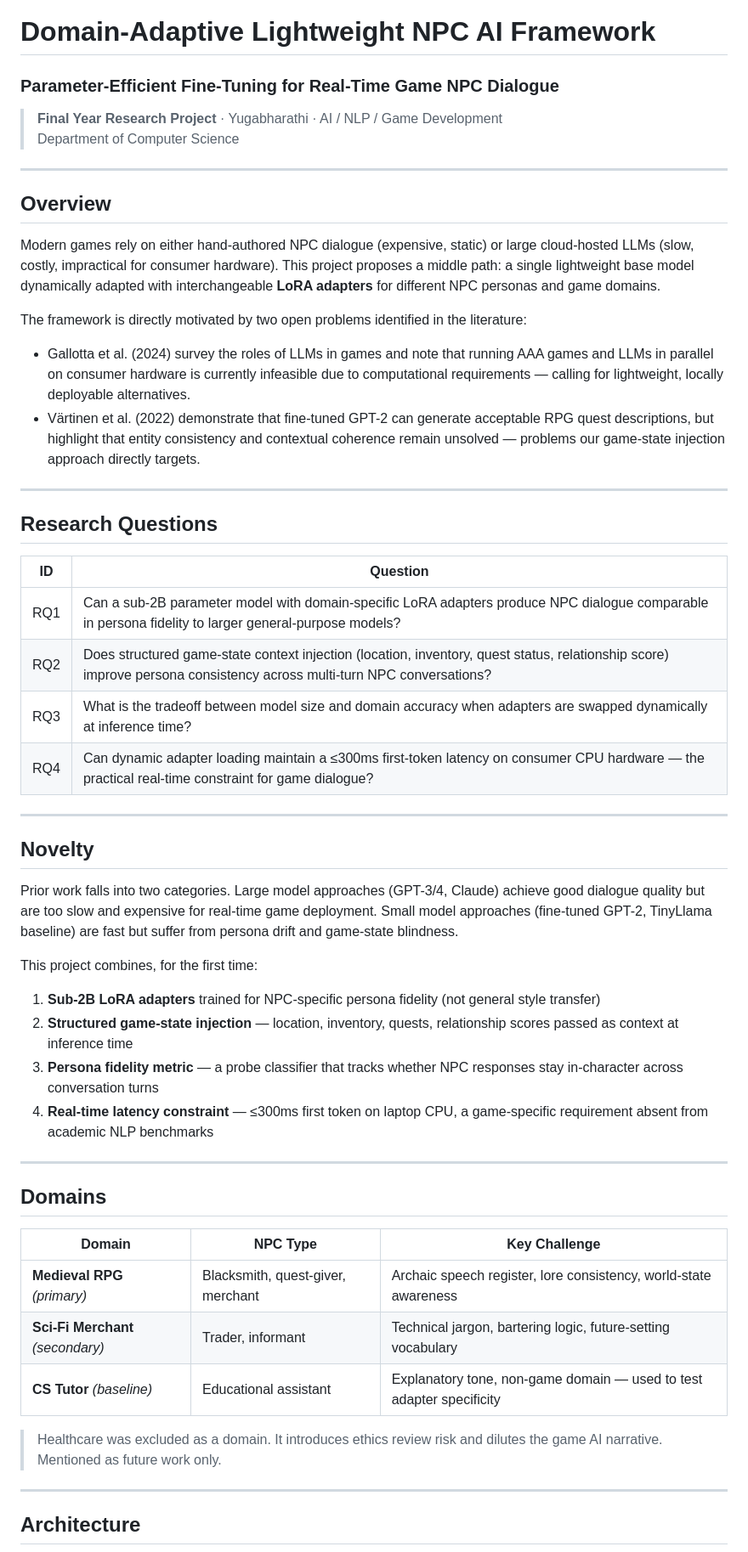
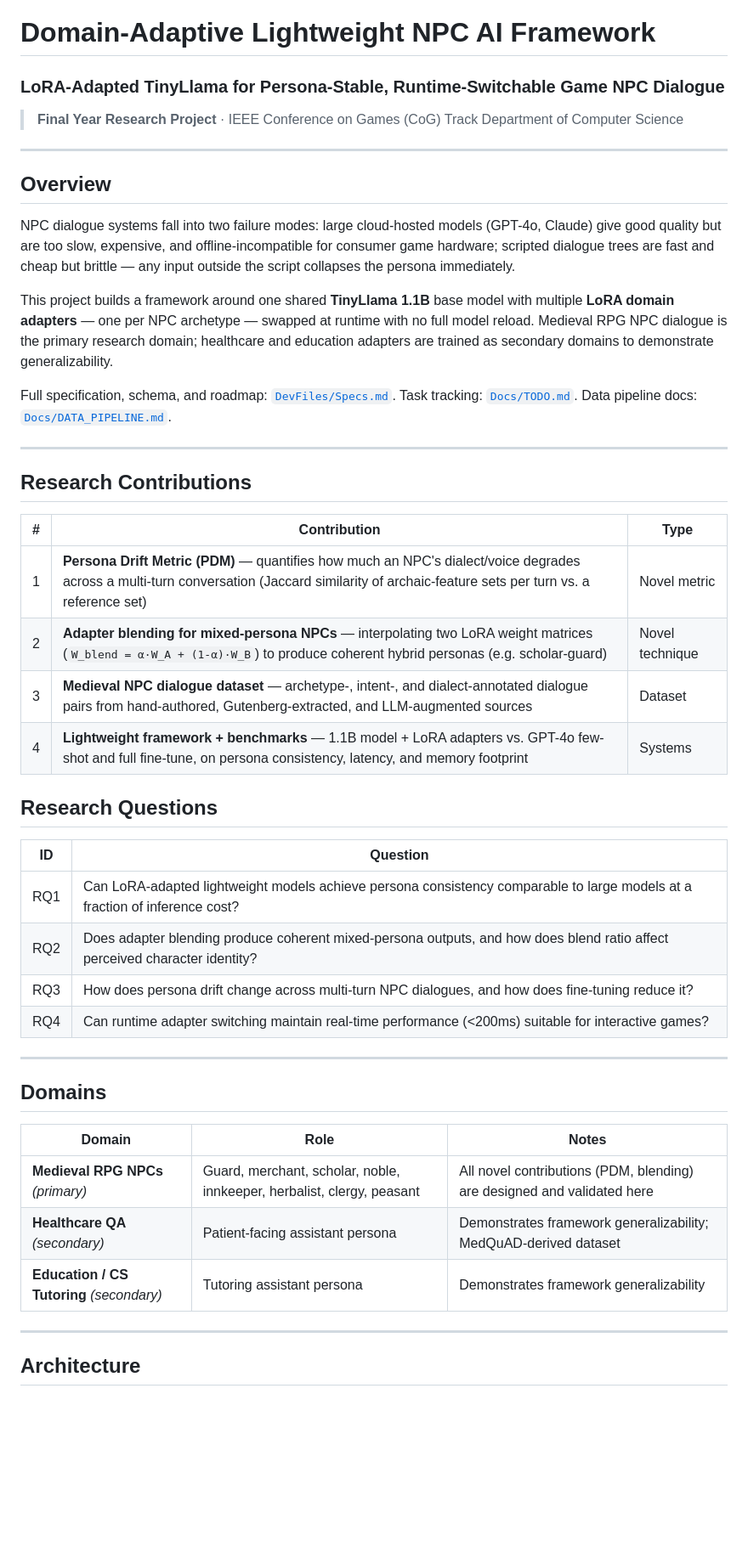
Before and after one commit to spiicez21/Final-Year-Project, a Markdown page: README.md, the part around one of its changes. Shown at 85% size. GitHub-like rendering; blank space fills up the shorter version.

```diff
--- a/README.md
+++ b/README.md
@@ -1,55 +1,48 @@
 # Domain-Adaptive Lightweight NPC AI Framework
-### Parameter-Efficient Fine-Tuning for Real-Time Game NPC Dialogue
+### LoRA-Adapted TinyLlama for Persona-Stable, Runtime-Switchable Game NPC Dialogue
 
-> **Final Year Research Project** · Yugabharathi · AI / NLP / Game Development
+> **Final Year Research Project** · IEEE Conference on Games (CoG) Track
 > Department of Computer Science
 
 ---
 
 ## Overview
 
-Modern games rely on either hand-authored NPC dialogue (expensive, static) or large cloud-hosted LLMs (slow, costly, impractical for consumer hardware). This project proposes a middle path: a single lightweight base model dynamically adapted with interchangeable **LoRA adapters** for different NPC personas and game domains.
+NPC dialogue systems fall into two failure modes: large cloud-hosted models (GPT-4o, Claude) give good quality but are too slow, expensive, and offline-incompatible for consumer game hardware; scripted dialogue trees are fast and cheap but brittle — any input outside the script collapses the persona immediately.
 
-The framework is directly motivated by two open problems identified in the literature:
+This project builds a framework around one shared **TinyLlama 1.1B** base model with multiple **LoRA domain adapters** — one per NPC archetype — swapped at runtime with no full model reload. Medieval RPG NPC dialogue is the primary research domain; healthcare and education adapters are trained as secondary domains to demonstrate generalizability.
 
-- Gallotta et al. (2024) survey the roles of LLMs in games and note that running AAA games and LLMs in parallel on consumer hardware is currently infeasible due to computational requirements — calling for lightweight, locally deployable alternatives.
-- Värtinen et al. (2022) demonstrate that fine-tuned GPT-2 can generate acceptable RPG quest descriptions, but highlight that entity consistency and contextual coherence remain unsolved — problems our game-state injection approach directly targets.
+Full specification, schema, and roadmap: [`DevFiles/Specs.md`](DevFiles/Specs.md). Task tracking: [`Docs/TODO.md`](Docs/TODO.md). Data pipeline docs: [`Docs/DATA_PIPELINE.md`](Docs/DATA_PIPELINE.md).
 
 ---
+
+## Research Contributions
+
+| # | Contribution | Type |
+|---|--------------|------|
+| 1 | **Persona Drift Metric (PDM)** — quantifies how much an NPC's dialect/voice degrades across a multi-turn conversation (Jaccard similarity of archaic-feature sets per turn vs. a reference set) | Novel metric |
+| 2 | **Adapter blending for mixed-persona NPCs** — interpolating two LoRA weight matrices (`W_blend = α·W_A + (1-α)·W_B`) to produce coherent hybrid personas (e.g. scholar-guard) | Novel technique |
+| 3 | **Medieval NPC dialogue dataset** — archetype-, intent-, and dialect-annotated dialogue pairs from hand-authored, Gutenberg-extracted, and LLM-augmented sources | Dataset |
+| 4 | **Lightweight framework + benchmarks** — 1.1B model + LoRA adapters vs. GPT-4o few-shot and full fine-tune, on persona consistency, latency, and memory footprint | Systems |
 
 ## Research Questions
 
 | ID | Question |
 |----|----------|
-| RQ1 | Can a sub-2B parameter model with domain-specific LoRA adapters produce NPC dialogue comparable in persona fidelity to larger general-purpose models? |
-| RQ2 | Does structured game-state context injection (location, inventory, quest status, relationship score) improve persona consistency across multi-turn NPC conversations? |
-| RQ3 | What is the tradeoff between model size and domain accuracy when adapters are swapped dynamically at inference time? |
-| RQ4 | Can dynamic adapter loading maintain a ≤300ms first-token latency on consumer CPU hardware — the practical real-time constraint for game dialogue? |
-
----
-
-## Novelty
-
-Prior work falls into two categories. Large model approaches (GPT-3/4, Claude) achieve good dialogue quality but are too slow and expensive for real-time game deployment. Small model approaches (fine-tuned GPT-2, TinyLlama baseline) are fast but suffer from persona drift and game-state blindness.
-
-This project combines, for the first time:
-
-1. **Sub-2B LoRA adapters** trained for NPC-specific persona fidelity (not general style transfer)
-2. **Structured game-state injection** — location, inventory, quests, relationship scores passed as context at inference time
-3. **Persona fidelity metric** — a probe classifier that tracks whether NPC responses stay in-character across conversation turns
-4. **Real-time latency constraint** — ≤300ms first token on laptop CPU, a game-specific requirement absent from academic NLP benchmarks
+| RQ1 | Can LoRA-adapted lightweight models achieve persona consistency comparable to large models at a fraction of inference cost? |
+| RQ2 | Does adapter blending produce coherent mixed-persona outputs, and how does blend ratio affect perceived character identity? |
+| RQ3 | How does persona drift change across multi-turn NPC dialogues, and how does fine-tuning reduce it? |
+| RQ4 | Can runtime adapter switching maintain real-time performance (<200ms) suitable for interactive games? |
 
 ---
 
 ## Domains
 
-| Domain | NPC Type | Key Challenge |
-|--------|----------|---------------|
-| **Medieval RPG** *(primary)* | Blacksmith, quest-giver, merchant | Archaic speech register, lore consistency, world-state awareness |
-| **Sci-Fi Merchant** *(secondary)* | Trader, informant | Technical jargon, bartering logic, future-setting vocabulary |
-| **CS Tutor** *(baseline)* | Educational assistant | Explanatory tone, non-game domain — used to test adapter specificity |
-
-> Healthcare was excluded as a domain. It introduces ethics review risk and dilutes the game AI narrative. Mentioned as future work only.
+| Domain | Role | Notes |
+|--------|------|-------|
+| **Medieval RPG NPCs** *(primary)* | Guard, merchant, scholar, noble, innkeeper, herbalist, clergy, peasant | All novel contributions (PDM, blending) are designed and validated here |
+| **Healthcare QA** *(secondary)* | Patient-facing assistant persona | Demonstrates framework generalizability; MedQuAD-derived dataset |
+| **Education / CS Tutoring** *(secondary)* | Tutoring assistant persona | Demonstrates framework generalizability |
 
 ---
 
```
Also changed, not shown: other parts of README.md (+66 -40 lines), Docs/DATA_PIPELINE.md (added, +97 -0 lines), Docs/TODO.md (added, +84 -0 lines).
